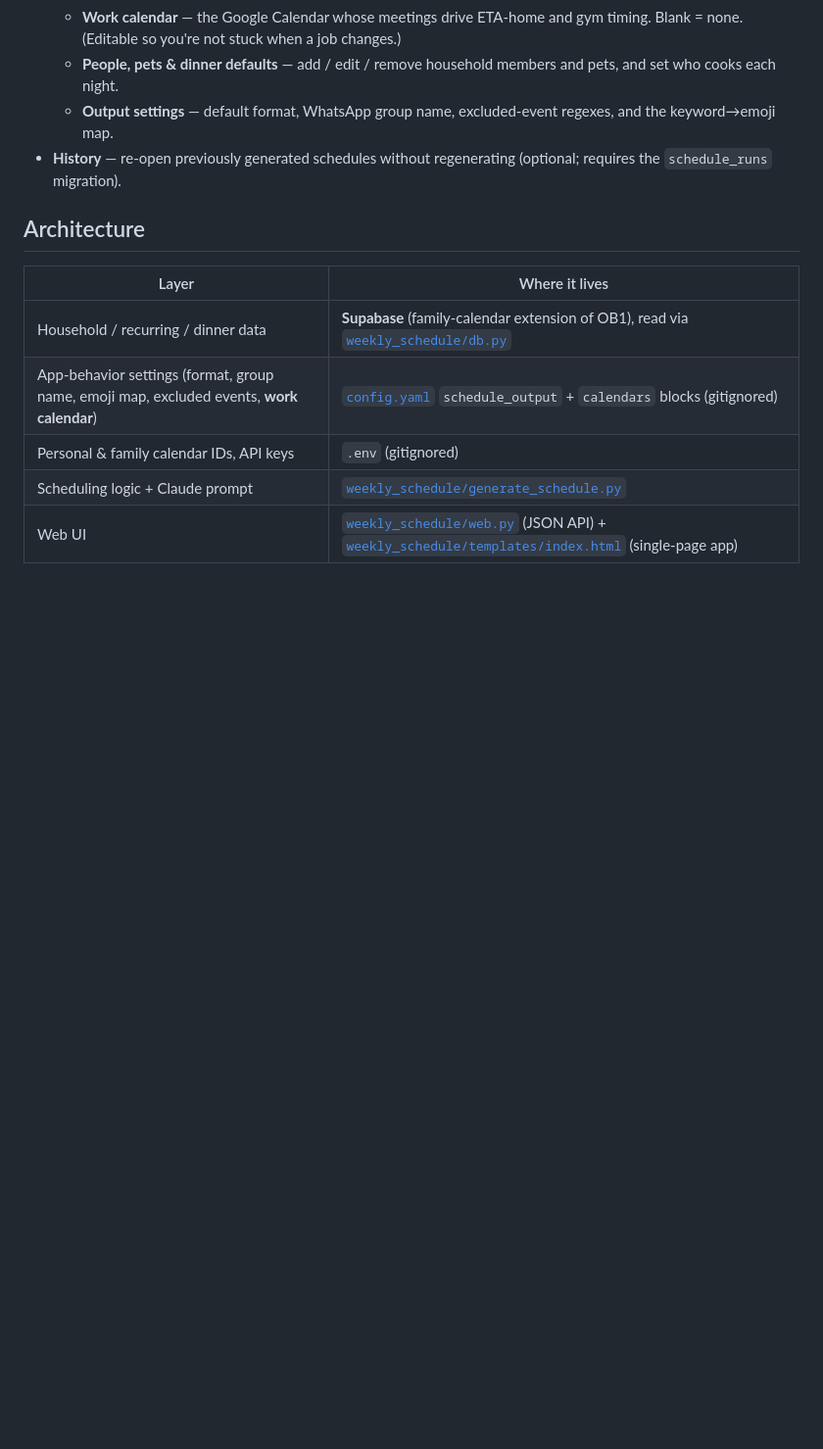
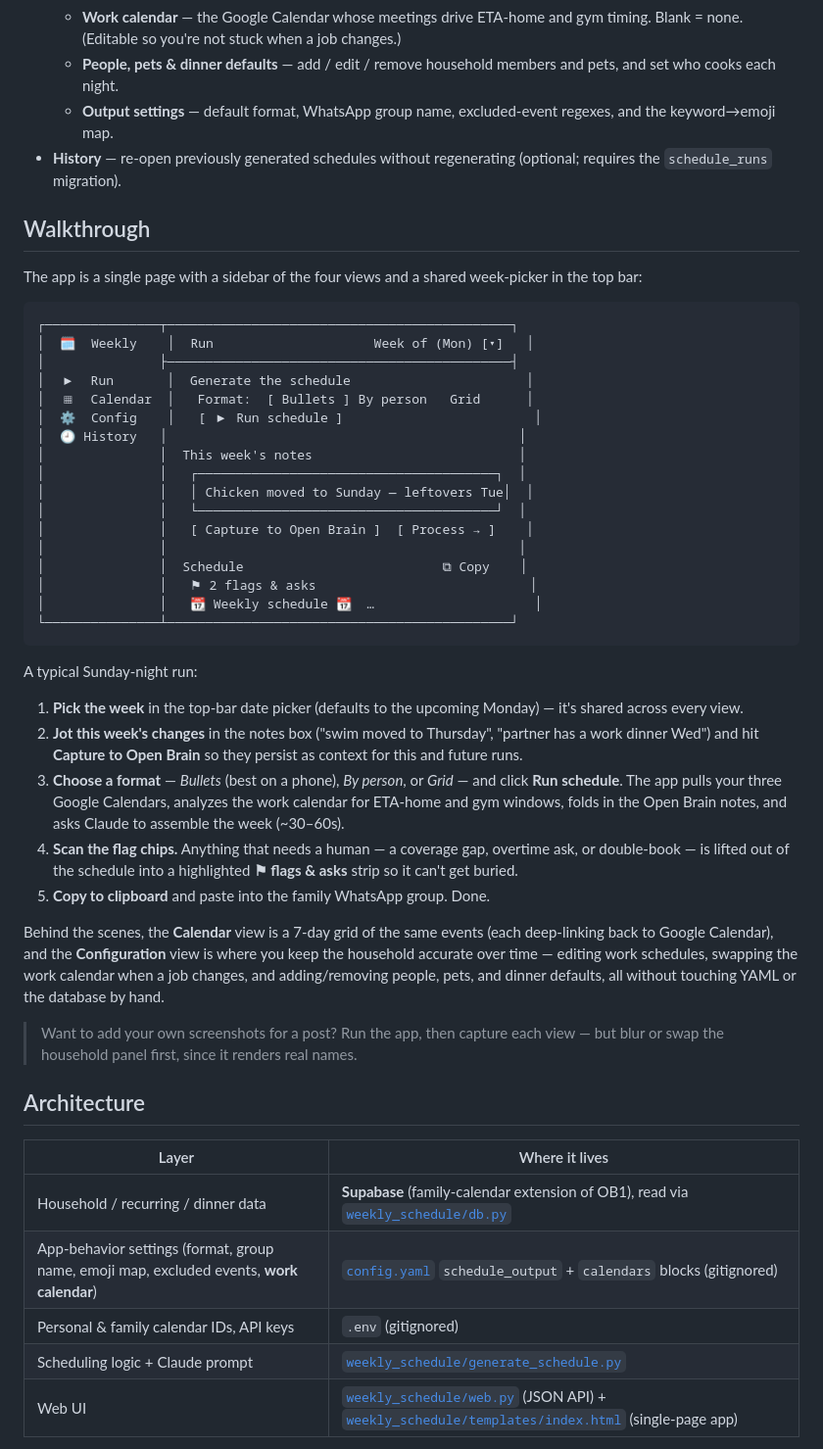
Before and after one commit to hannahgwilson/weekly_schedule, a Markdown page: README.md, the part around the change. Shown at 98% size. Drawn GitHub-style; blank space fills up the shorter version.

Commit message:
docs: add web-app walkthrough + layout sketch to README
Co-Authored-By: Claude Opus 4.8 <noreply@anthropic.com>

````diff
--- a/README.md
+++ b/README.md
@@ -39,6 +39,42 @@ Views:
   - **People, pets & dinner defaults** — add / edit / remove household members and pets, and set who cooks each night.
   - **Output settings** — default format, WhatsApp group name, excluded-event regexes, and the keyword→emoji map.
 - **History** — re-open previously generated schedules without regenerating (optional; requires the `schedule_runs` migration).
+
+## Walkthrough
+
+The app is a single page with a sidebar of the four views and a shared week-picker in the top bar:
+
+```
+┌───────────────┬─────────────────────────────────────────────┐
+│  🗓  Weekly    │  Run                     Week of (Mon) [▾]   │
+│               ├─────────────────────────────────────────────┤
+│  ▶  Run       │  Generate the schedule                       │
+│  ▦  Calendar  │   Format:  [ Bullets ] By person   Grid      │
+│  ⚙  Config    │   [ ▶ Run schedule ]                         │
+│  🕘 History   │                                              │
+│               │  This week's notes                           │
+│               │   ┌───────────────────────────────────────┐  │
+│               │   │ Chicken moved to Sunday — leftovers Tue│  │
+│               │   └───────────────────────────────────────┘  │
+│               │   [ Capture to Open Brain ]  [ Process → ]    │
+│               │                                              │
+│               │  Schedule                          ⧉ Copy    │
+│               │   ⚑ 2 flags & asks                            │
+│               │   📆 Weekly schedule 📆  …                     │
+└───────────────┴─────────────────────────────────────────────┘
+```
+
+A typical Sunday-night run:
+
+1. **Pick the week** in the top-bar date picker (defaults to the upcoming Monday) — it's shared across every view.
+2. **Jot this week's changes** in the notes box ("swim moved to Thursday", "partner has a work dinner Wed") and hit **Capture to Open Brain** so they persist as context for this and future runs.
+3. **Choose a format** — *Bullets* (best on a phone), *By person*, or *Grid* — and click **Run schedule**. The app pulls your three Google Calendars, analyzes the work calendar for ETA-home and gym windows, folds in the Open Brain notes, and asks Claude to assemble the week (~30–60s).
+4. **Scan the flag chips.** Anything that needs a human — a coverage gap, overtime ask, or double-book — is lifted out of the schedule into a highlighted **⚑ flags & asks** strip so it can't get buried.
+5. **Copy to clipboard** and paste into the family WhatsApp group. Done.
+
+Behind the scenes, the **Calendar** view is a 7-day grid of the same events (each deep-linking back to Google Calendar), and the **Configuration** view is where you keep the household accurate over time — editing work schedules, swapping the work calendar when a job changes, and adding/removing people, pets, and dinner defaults, all without touching YAML or the database by hand.
+
+> Want to add your own screenshots for a post? Run the app, then capture each view — but blur or swap the household panel first, since it renders real names.
 
 ## Architecture
 
````
